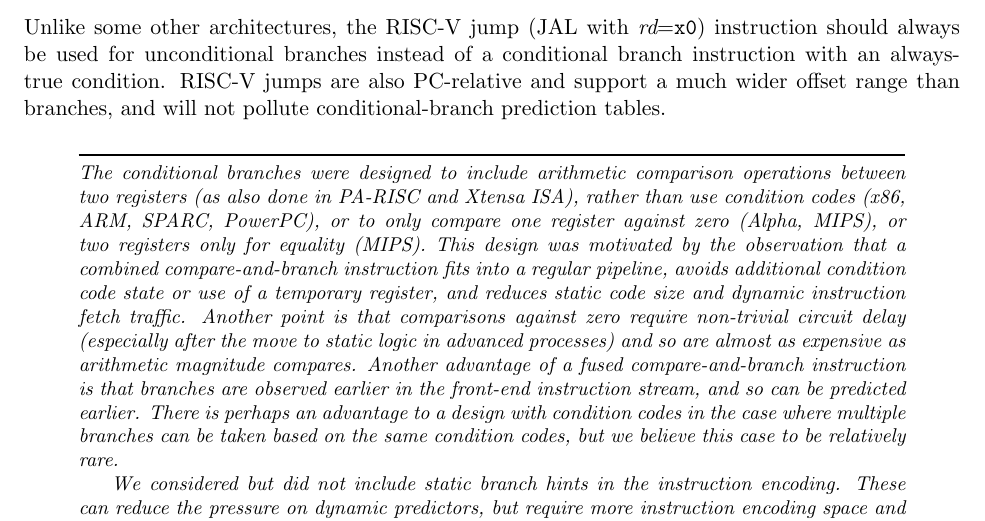
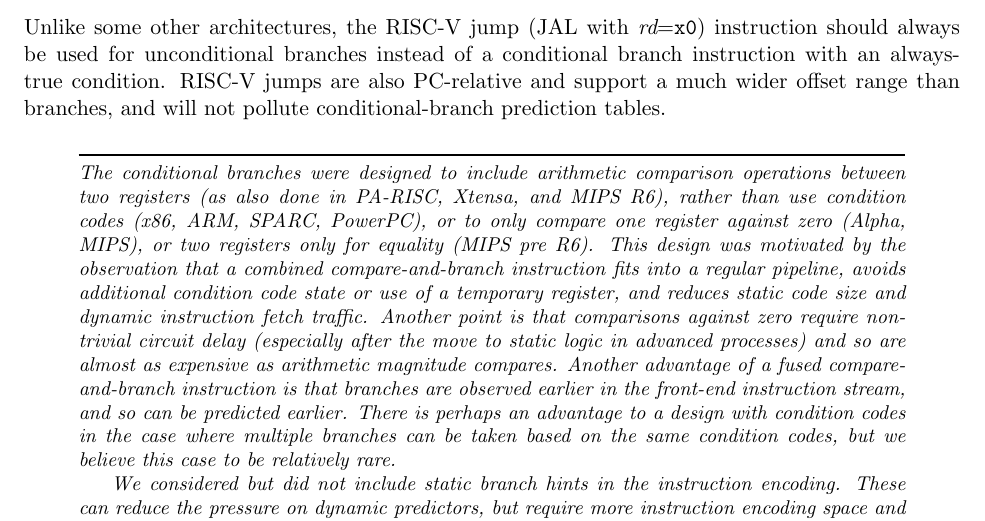
Before and after one commit to riscv/riscv-isa-manual, a LaTeX thesis (src/riscv-spec.tex, which reads src/rv32.tex): part of page 38 of 255, cut so that both start at the same text. Compiled offline with pdfLaTeX.

Commit message:
Update commentary to reflect MIPS r6 conditional branches

```diff
--- a/src/rv32.tex
+++ b/src/rv32.tex
@@ -891,10 +891,10 @@ conditional-branch prediction tables.
 
 \begin{commentary}
 The conditional branches were designed to include arithmetic
-comparison operations between two registers (as also done in PA-RISC
-and Xtensa ISA), rather than use condition codes (x86, ARM, SPARC,
-PowerPC), or to only compare one register against zero (Alpha, MIPS),
-or two registers only for equality (MIPS).  This design was motivated
+comparison operations between two registers (as also done in PA-RISC,
+Xtensa, and MIPS R6), rather than use condition codes (x86, ARM, SPARC,
+PowerPC), or to only compare one register against zero (Alpha, MIPS), or
+two registers only for equality (MIPS pre R6). This design was motivated
 by the observation that a combined compare-and-branch instruction fits
 into a regular pipeline, avoids additional condition code state or use
 of a temporary register, and reduces static code size and dynamic
```
